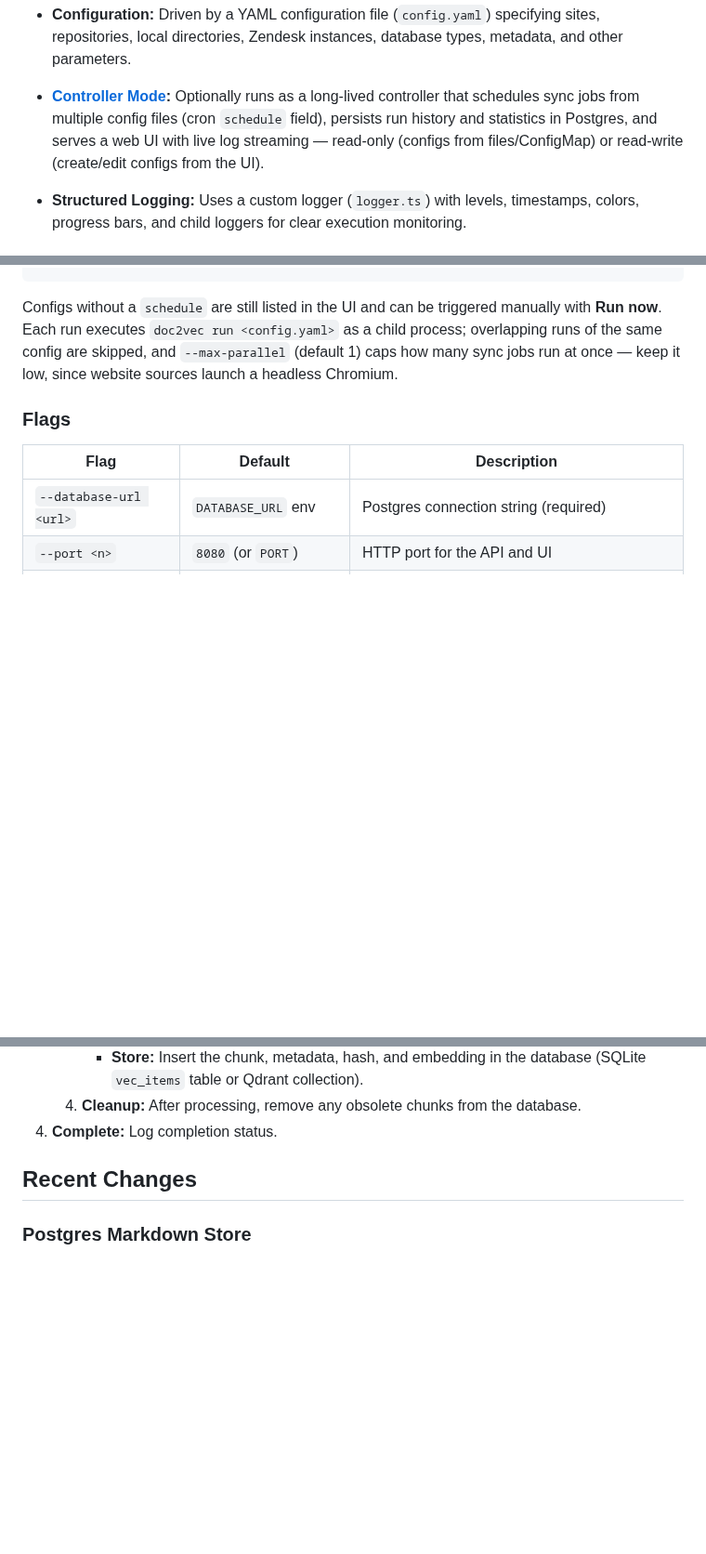
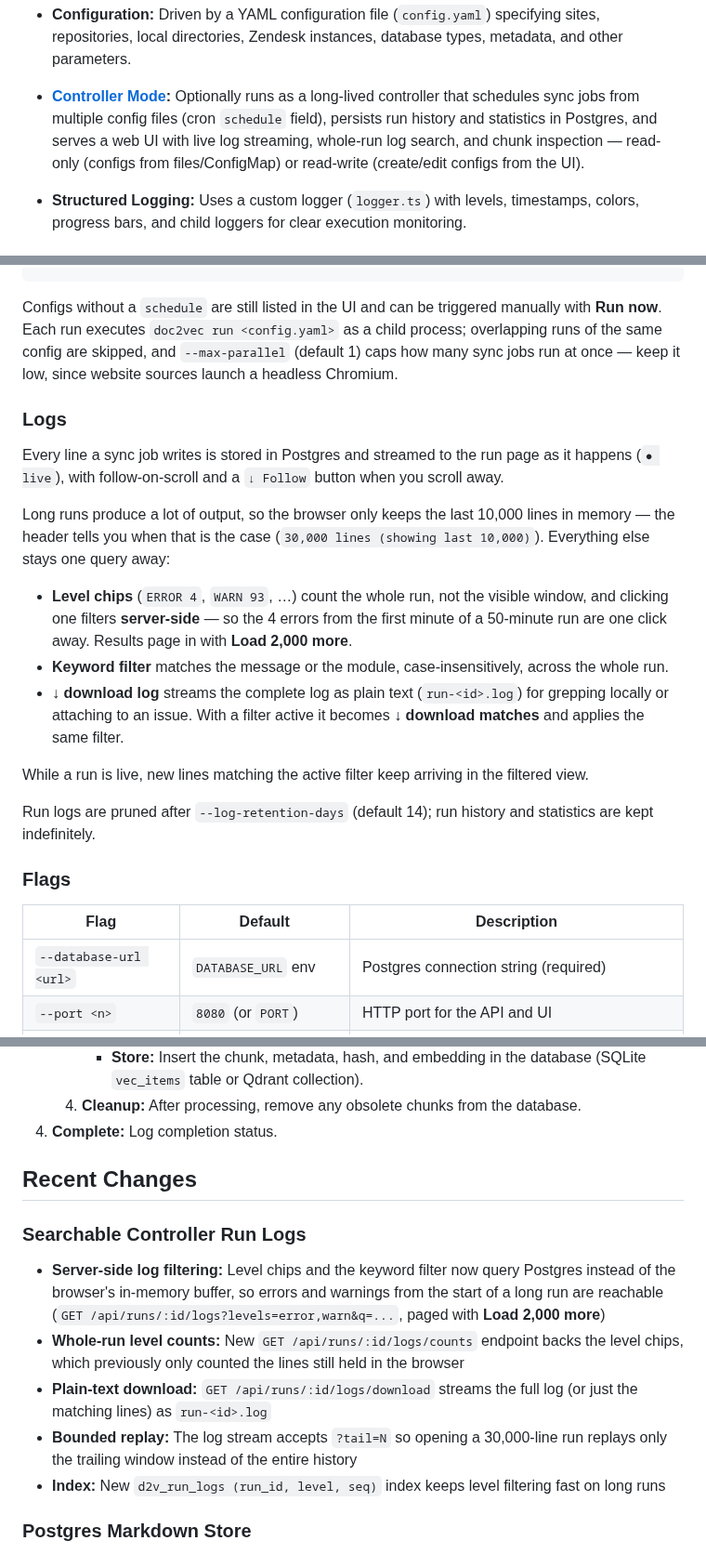
Before and after one commit to kagent-dev/doc2vec, a Markdown page: README.md, 3 parts joined by grey strips. Shown at 93% size. Rendered like a GitHub page; blank space fills up the shorter version.

````diff
--- a/README.md
+++ b/README.md
@@ -52,7 +57,7 @@ The primary goal is to prepare documentation content for Retrieval-Augmented Gen
 *   **Incremental Updates:** For GitHub and Zendesk sources, tracks the last run date to only fetch new or updated issues/tickets.
 *   **Cleanup:** Removes obsolete chunks from the database corresponding to pages or files that are no longer found during processing.
 *   **Configuration:** Driven by a YAML configuration file (`config.yaml`) specifying sites, repositories, local directories, Zendesk instances, database types, metadata, and other parameters.
-*   **[Controller Mode](#controller-mode):** Optionally runs as a long-lived controller that schedules sync jobs from multiple config files (cron `schedule` field), persists run history and statistics in Postgres, and serves a web UI with live log streaming — read-only (configs from files/ConfigMap) or read-write (create/edit configs from the UI).
+*   **[Controller Mode](#controller-mode):** Optionally runs as a long-lived controller that schedules sync jobs from multiple config files (cron `schedule` field), persists run history and statistics in Postgres, and serves a web UI with live log streaming, whole-run log search, and chunk inspection — read-only (configs from files/ConfigMap) or read-write (create/edit configs from the UI).
 *   **Structured Logging:** Uses a custom logger (`logger.ts`) with levels, timestamps, colors, progress bars, and child loggers for clear execution monitoring.
 
 ## Chunk Metadata & Page Reconstruction
@@ -461,6 +478,20 @@ sources:
 ```
 
 Configs without a `schedule` are still listed in the UI and can be triggered manually with **Run now**. Each run executes `doc2vec run <config.yaml>` as a child process; overlapping runs of the same config are skipped, and `--max-parallel` (default 1) caps how many sync jobs run at once — keep it low, since website sources launch a headless Chromium.
+
+### Logs
+
+Every line a sync job writes is stored in Postgres and streamed to the run page as it happens (`● live`), with follow-on-scroll and a `↓ Follow` button when you scroll away.
+
+Long runs produce a lot of output, so the browser only keeps the last 10,000 lines in memory — the header tells you when that is the case (`30,000 lines (showing last 10,000)`). Everything else stays one query away:
+
+*   **Level chips** (`ERROR 4`, `WARN 93`, …) count the whole run, not the visible window, and clicking one filters **server-side** — so the 4 errors from the first minute of a 50-minute run are one click away. Results page in with **Load 2,000 more**.
+*   **Keyword filter** matches the message or the module, case-insensitively, across the whole run.
+*   **↓ download log** streams the complete log as plain text (`run-<id>.log`) for grepping locally or attaching to an issue. With a filter active it becomes **↓ download matches** and applies the same filter.
+
+While a run is live, new lines matching the active filter keep arriving in the filtered view.
+
+Run logs are pruned after `--log-retention-days` (default 14); run history and statistics are kept indefinitely.
 
 ### Flags
 
@@ -721,6 +767,13 @@ If you don't specify a config path, it will look for config.yaml in the current
 
 ## Recent Changes
 
+### Searchable Controller Run Logs
+- **Server-side log filtering:** Level chips and the keyword filter now query Postgres instead of the browser's in-memory buffer, so errors and warnings from the start of a long run are reachable (`GET /api/runs/:id/logs?levels=error,warn&q=...`, paged with **Load 2,000 more**)
+- **Whole-run level counts:** New `GET /api/runs/:id/logs/counts` endpoint backs the level chips, which previously only counted the lines still held in the browser
+- **Plain-text download:** `GET /api/runs/:id/logs/download` streams the full log (or just the matching lines) as `run-<id>.log`
+- **Bounded replay:** The log stream accepts `?tail=N` so opening a 30,000-line run replays only the trailing window instead of the entire history
+- **Index:** New `d2v_run_logs (run_id, level, seq)` index keeps level filtering fast on long runs
+
 ### Postgres Markdown Store
 - **New feature:** Optionally store the generated markdown for each crawled website URL in a Postgres table (`url`, `product_name`, `markdown`, `updated_at`)
 - **Top-level configuration:** Configure Postgres connection once at the top level via `connection_string` or individual `host`/`port`/`database`/`user`/`password` fields, with environment variable substitution support
````
Also changed, not shown: other parts of README.md (+35 -3 lines), docs/images/controller-dashboard.png (added), docs/images/controller-run-logs.png (added), docs/images/controller-runs.png (added), docs/images/controller-stats.png (added), 10 other files.
